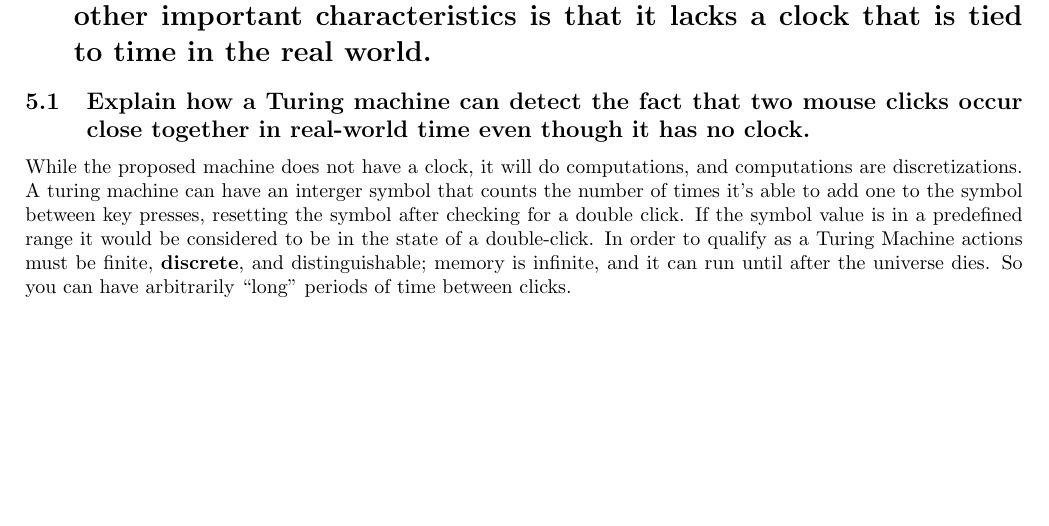
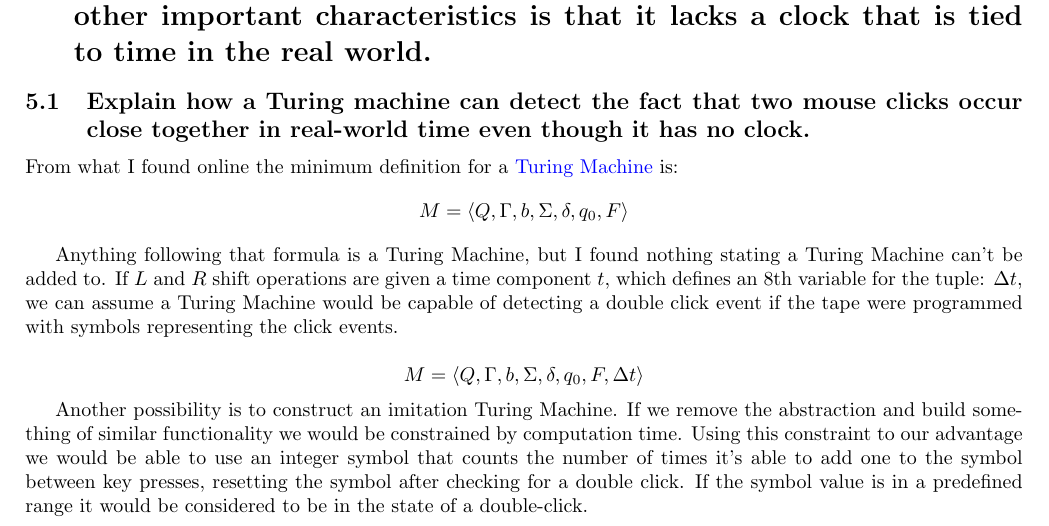
Before and after one commit to k-macmillan/AdvancedCompilersHW, a LaTeX problem sheet (Assignment1.tex): part of page 9 of 9, cut so that both start at the same text, the shorter picture padded with empty space. Compiled offline with pdfLaTeX.

Commit message:
Reworded the Turing Machine problem.

```diff
--- a/Assignment1.tex
+++ b/Assignment1.tex
@@ -214,15 +214,27 @@ that it lacks a clock that is tied to time in the real world.}
 \subsection[Turing Machine Double Click]{Explain how a Turing machine can
 detect the fact that two mouse clicks occur close together in real-world time
 even though it has no clock.}
-While the proposed machine does not have a clock, it will do computations, and
-computations are discretizations. A turing machine can have an interger symbol
-that counts the number of times it's able to add one to the symbol between key
-presses, resetting the symbol after checking for a double click. If the symbol
-value is in a predefined range it would be considered to be in the state of a
-double-click. In order to qualify as a Turing Machine actions must be finite,
-\textbf{discrete}, and distinguishable; memory is infinite, and it can run
-until after the universe dies. So you can have arbitrarily ``long'' periods of
-time between clicks.
 
+From what I found online the minimum definition for a
+\href{https://en.wikipedia.org/wiki/Turing_machine#Formal_definition}
+{Turing Machine} is:
+$$M = \langle Q, \Gamma, b, \Sigma, \delta, q_0, F \rangle$$
+
+Anything following that formula is a Turing Machine, but I found nothing
+stating a Turing Machine can't be added to. If $L$ and $R$ shift operations are
+given a time component $t$, which defines an 8th variable for the tuple:
+$\Delta t$, we can assume a Turing Machine would be capable of detecting a double
+click event if the tape were programmed with symbols representing the click
+events.
+
+$$M = \langle Q, \Gamma, b, \Sigma, \delta, q_0, F, \Delta t \rangle$$
+
+Another possibility is to construct an imitation Turing Machine. If we remove
+the abstraction and build something of similar functionality we would be
+constrained by computation time. Using this constraint to our advantage we would
+be able to use an integer symbol that counts the number of times it's able to
+add one to the symbol between key presses, resetting the symbol after checking
+for a double click. If the symbol value is in a predefined range it would be
+considered to be in the state of a double-click.
 
 \end{document}
```
